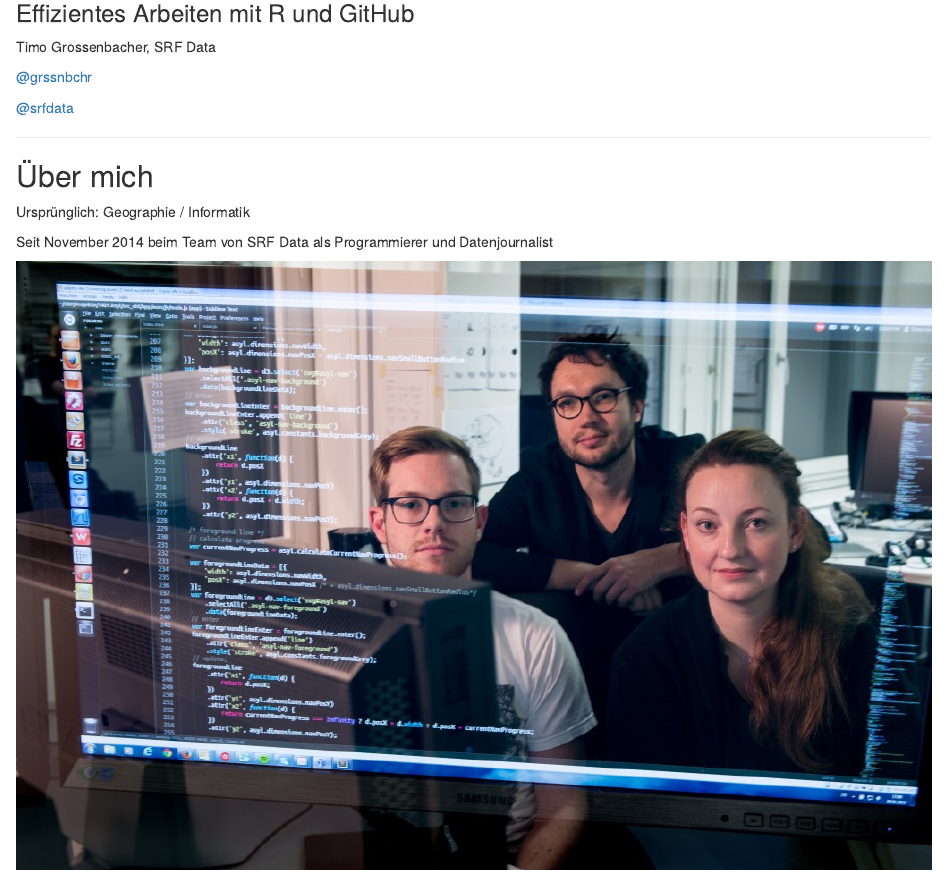
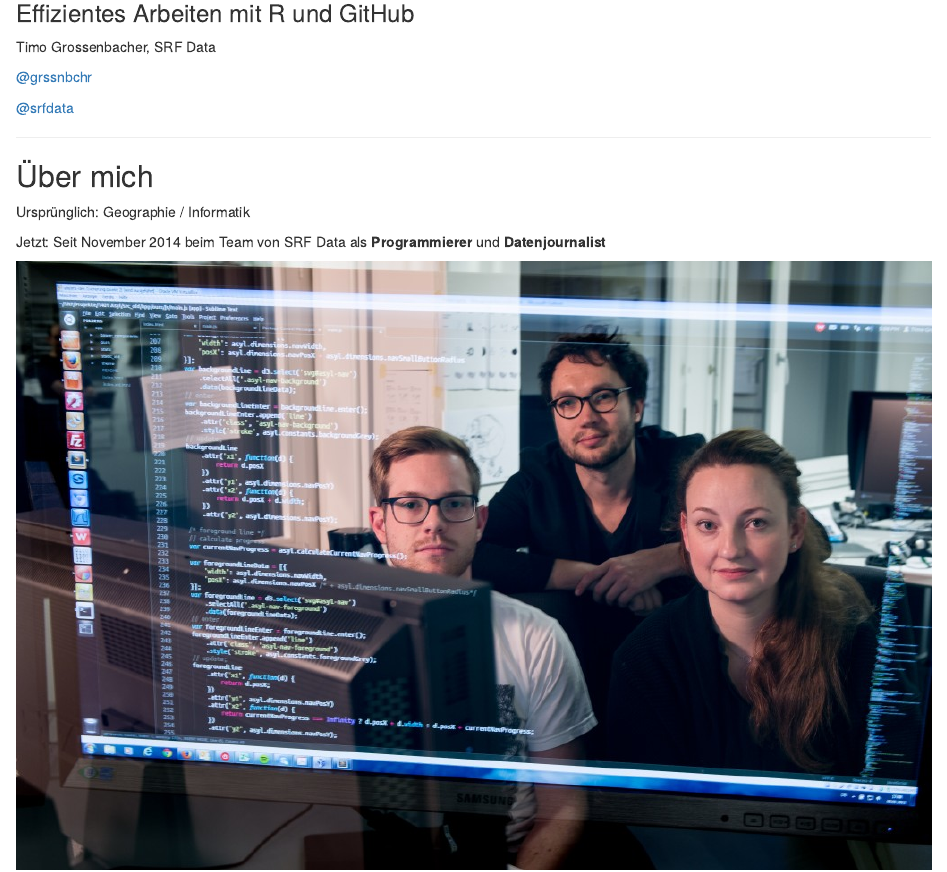
Before and after one commit to grssnbchr/nrdl-rddj, an R Markdown document (index.Rmd): the page in a window 1100 px wide, from 300 px down. Rendered offline with R 4.5, knitr and Pandoc, with nearby package versions.

Commit message:
publishing deck

```diff
--- a/index.Rmd
+++ b/index.Rmd
@@ -33,7 +33,7 @@ Timo Grossenbacher, SRF Data
 
 Ursprünglich: Geographie / Informatik
 
-Seit November 2014 beim Team von SRF Data als Programmierer und Datenjournalist
+Jetzt: Seit November 2014 beim Team von SRF Data als **Programmierer** und **Datenjournalist**
 
 ![SRF Data](assets/img/srfdata.jpg)
 
```
